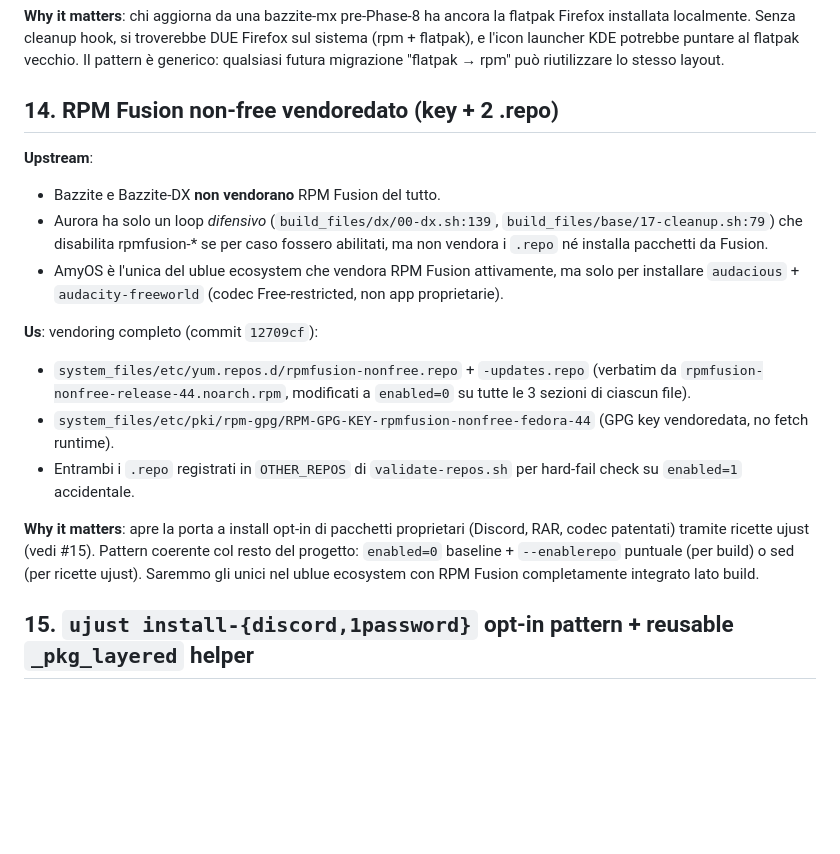
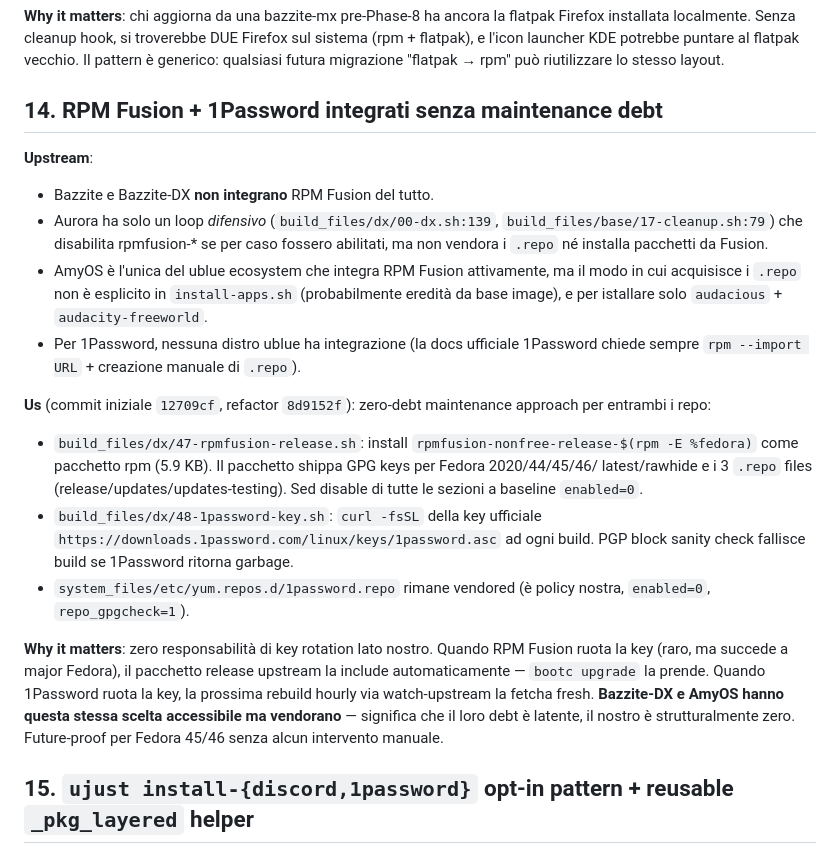
Before and after one commit to MatrixDJ96/bazzite-mx, a Markdown page: .claude/docs/wins-over-upstream.md, the part around the change. Rendered like a GitHub page; blank space fills up the shorter version.

Commit message:
docs(repo): record 8d9152f refactor (zero-maintenance keys, win #14 reframed)
Status row for Phase 8 in CLAUDE.md now lists the full chain of
shipped commits including the maintainability refactor (8d9152f),
the justfile-import fix (7d5ab26), and both install-* recipes.

Win #14 was originally framed as "RPM Fusion vendored" — that
framing aged out within the same session because we replaced
vendoring with package-install + build-time key fetch. Reframed
as "RPM Fusion + 1Password integrati senza maintenance debt":
the new content attribute is the *zero-debt* property, which
Bazzite-DX and AmyOS could have but don't (they vendor).

Win count holds at 15 (we reframed an entry rather than added
one).

Co-Authored-By: Claude Opus 4.7 (1M context) <noreply@anthropic.com>

```diff
--- a/.claude/docs/wins-over-upstream.md
+++ b/.claude/docs/wins-over-upstream.md
@@ -232,33 +232,44 @@ si troverebbe DUE Firefox sul sistema (rpm + flatpak), e l'icon launcher
 KDE potrebbe puntare al flatpak vecchio. Il pattern è generico: qualsiasi
 futura migrazione "flatpak → rpm" può riutilizzare lo stesso layout.
 
-## 14. RPM Fusion non-free vendoredato (key + 2 .repo)
+## 14. RPM Fusion + 1Password integrati senza maintenance debt
 
 **Upstream**:
-- Bazzite e Bazzite-DX **non vendorano** RPM Fusion del tutto.
+- Bazzite e Bazzite-DX **non integrano** RPM Fusion del tutto.
 - Aurora ha solo un loop *difensivo* (`build_files/dx/00-dx.sh:139`,
   `build_files/base/17-cleanup.sh:79`) che disabilita rpmfusion-* se
   per caso fossero abilitati, ma non vendora i `.repo` né installa
   pacchetti da Fusion.
-- AmyOS è l'unica del ublue ecosystem che vendora RPM Fusion attivamente,
-  ma solo per installare `audacious` + `audacity-freeworld` (codec
-  Free-restricted, non app proprietarie).
+- AmyOS è l'unica del ublue ecosystem che integra RPM Fusion
+  attivamente, ma il modo in cui acquisisce i `.repo` non è esplicito
+  in `install-apps.sh` (probabilmente eredità da base image), e per
+  istallare solo `audacious` + `audacity-freeworld`.
+- Per 1Password, nessuna distro ublue ha integrazione (la docs
+  ufficiale 1Password chiede sempre `rpm --import URL` + creazione
+  manuale di `.repo`).
 
-**Us**: vendoring completo (commit `12709cf`):
-- `system_files/etc/yum.repos.d/rpmfusion-nonfree.repo` + `-updates.repo`
-  (verbatim da `rpmfusion-nonfree-release-44.noarch.rpm`, modificati a
-  `enabled=0` su tutte le 3 sezioni di ciascun file).
-- `system_files/etc/pki/rpm-gpg/RPM-GPG-KEY-rpmfusion-nonfree-fedora-44`
-  (GPG key vendoredata, no fetch runtime).
-- Entrambi i `.repo` registrati in `OTHER_REPOS` di `validate-repos.sh`
-  per hard-fail check su `enabled=1` accidentale.
+**Us** (commit iniziale `12709cf`, refactor `8d9152f`): zero-debt
+maintenance approach per entrambi i repo:
+- `build_files/dx/47-rpmfusion-release.sh`: install
+  `rpmfusion-nonfree-release-$(rpm -E %fedora)` come pacchetto rpm
+  (5.9 KB). Il pacchetto shippa GPG keys per Fedora 2020/44/45/46/
+  latest/rawhide e i 3 `.repo` files (release/updates/updates-testing).
+  Sed disable di tutte le sezioni a baseline `enabled=0`.
+- `build_files/dx/48-1password-key.sh`: `curl -fsSL` della key
+  ufficiale `https://downloads.1password.com/linux/keys/1password.asc`
+  ad ogni build. PGP block sanity check fallisce build se 1Password
+  ritorna garbage.
+- `system_files/etc/yum.repos.d/1password.repo` rimane vendored
+  (è policy nostra, `enabled=0`, `repo_gpgcheck=1`).
 
-**Why it matters**: apre la porta a install opt-in di pacchetti
-proprietari (Discord, RAR, codec patentati) tramite ricette ujust
-(vedi #15). Pattern coerente col resto del progetto:
-`enabled=0` baseline + `--enablerepo` puntuale (per build) o sed
-(per ricette ujust). Saremmo gli unici nel ublue ecosystem con
-RPM Fusion completamente integrato lato build.
+**Why it matters**: zero responsabilità di key rotation lato nostro.
+Quando RPM Fusion ruota la key (raro, ma succede a major Fedora),
+il pacchetto release upstream la include automaticamente — `bootc
+upgrade` la prende. Quando 1Password ruota la key, la prossima
+rebuild hourly via watch-upstream la fetcha fresh. **Bazzite-DX e
+AmyOS hanno questa stessa scelta accessibile ma vendorano** —
+significa che il loro debt è latente, il nostro è strutturalmente
+zero. Future-proof per Fedora 45/46 senza alcun intervento manuale.
 
 ## 15. `ujust install-{discord,1password}` opt-in pattern + reusable `_pkg_layered` helper
 
```
Also changed, not shown: CLAUDE.md (+1 -1 lines).
